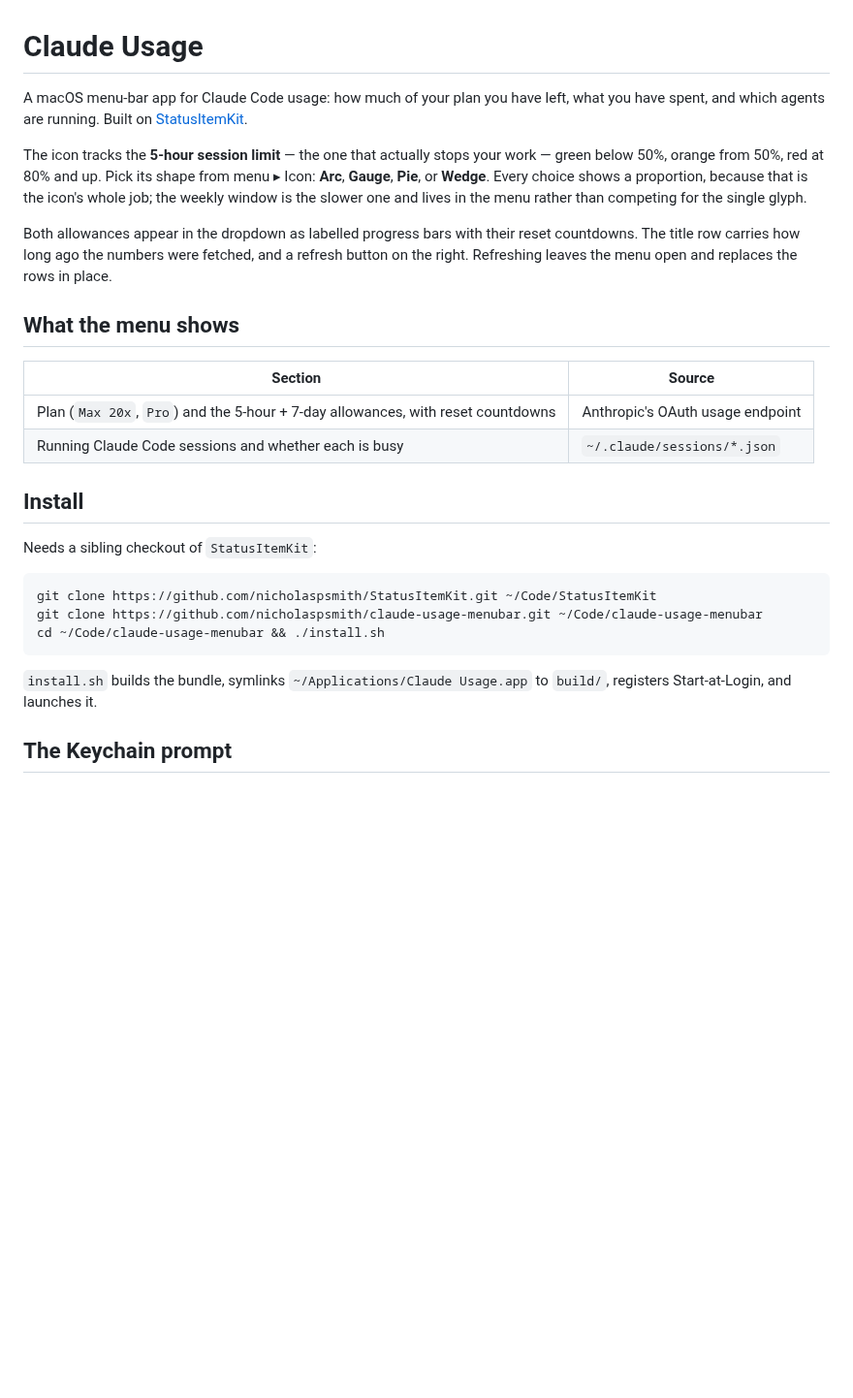
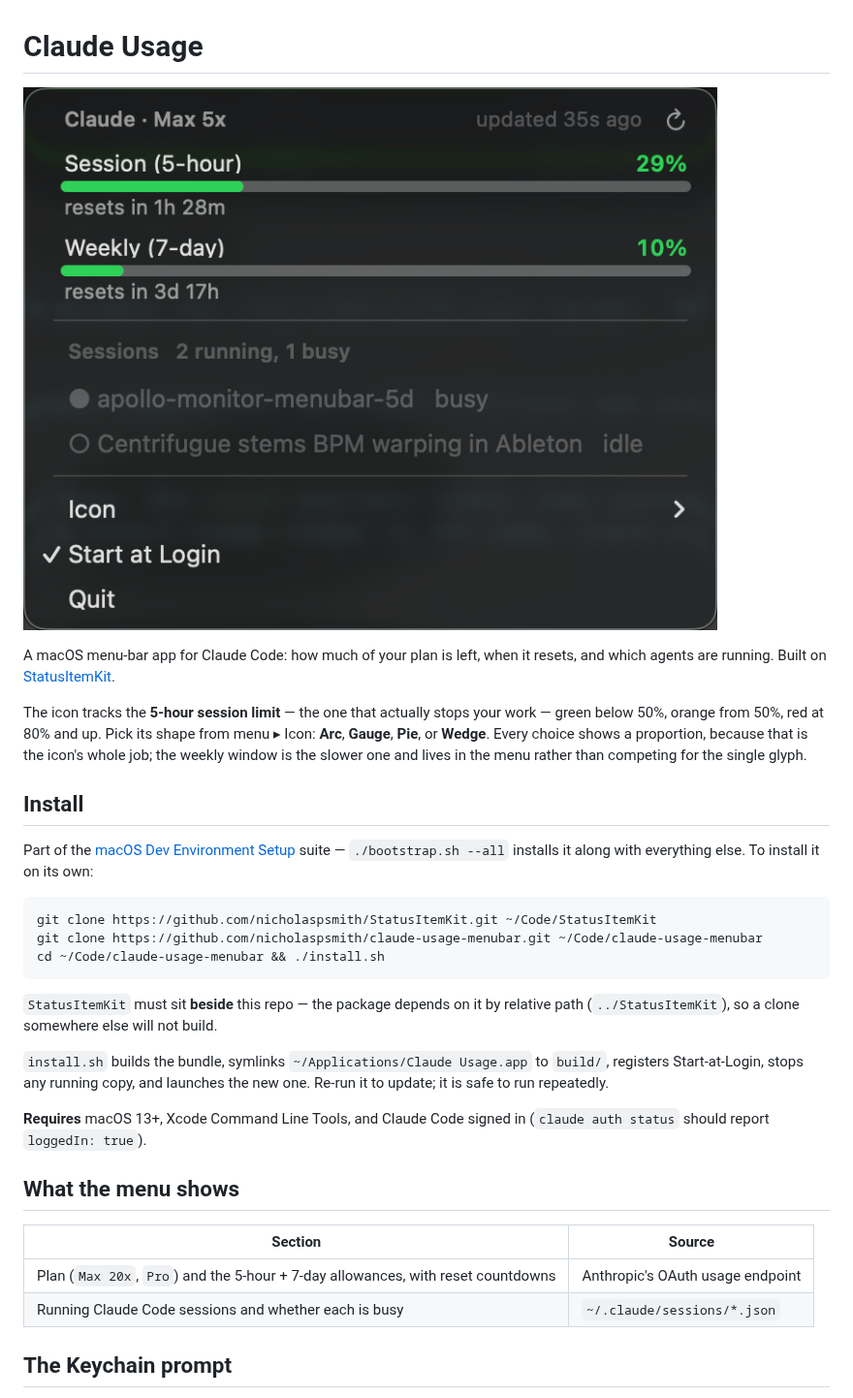
Before and after one commit to nicholaspsmith/claude-usage-menubar, a Markdown page: README.md, the part around the change. Shown at 97% size. Drawn GitHub-style; pictures changed too: screenshots/menu.png (added); blank space fills up the shorter version.

Commit message:
Lead the README with a screenshot and install steps
Real capture of the live menu, taken by driving the status item through the
accessibility API and cropping to the menu's own bounds — padding the crop
pulled in desktop bleed around the rounded corners.

Install now leads with the suite installer, since that is how this actually
lands on a new machine, and spells out the constraint that bites otherwise:
StatusItemKit must sit beside this repo, because the package depends on it by
relative path.

Co-Authored-By: Claude Opus 5 (1M context) <noreply@anthropic.com>
Claude-Session: https://claude.ai/code/session_01NLR5SSNx6wGKvZ1mfQRAF6

````diff
--- a/README.md
+++ b/README.md
@@ -1,7 +1,9 @@
 # Claude Usage
 
-A macOS menu-bar app for Claude Code usage: how much of your plan you have left,
-what you have spent, and which agents are running. Built on
+![The Claude Usage menu](screenshots/menu.png)
+
+A macOS menu-bar app for Claude Code: how much of your plan is left, when it
+resets, and which agents are running. Built on
 [StatusItemKit](https://github.com/nicholaspsmith/StatusItemKit).
 
 The icon tracks the **5-hour session limit** — the one that actually stops your
@@ -10,10 +12,28 @@ menu ▸ Icon: **Arc**, **Gauge**, **Pie**, or **Wedge**. Every choice shows a
 proportion, because that is the icon's whole job; the weekly window is the
 slower one and lives in the menu rather than competing for the single glyph.
 
-Both allowances appear in the dropdown as labelled progress bars with their
-reset countdowns. The title row carries how long ago the numbers were fetched, and a refresh
-button on the right. Refreshing leaves the menu open and replaces the rows in
-place.
+## Install
+
+Part of the [macOS Dev Environment
+Setup](https://github.com/nicholaspsmith/MacOS-Dev-Environment-Setup) suite —
+`./bootstrap.sh --all` installs it along with everything else. To install it on
+its own:
+
+```bash
+git clone https://github.com/nicholaspsmith/StatusItemKit.git ~/Code/StatusItemKit
+git clone https://github.com/nicholaspsmith/claude-usage-menubar.git ~/Code/claude-usage-menubar
+cd ~/Code/claude-usage-menubar && ./install.sh
+```
+
+`StatusItemKit` must sit **beside** this repo — the package depends on it by
+relative path (`../StatusItemKit`), so a clone somewhere else will not build.
+
+`install.sh` builds the bundle, symlinks `~/Applications/Claude Usage.app` to
+`build/`, registers Start-at-Login, stops any running copy, and launches the new
+one. Re-run it to update; it is safe to run repeatedly.
+
+**Requires** macOS 13+, Xcode Command Line Tools, and Claude Code signed in
+(`claude auth status` should report `loggedIn: true`).
 
 ## What the menu shows
 
@@ -21,19 +41,6 @@ place.
 |---|---|
 | Plan (`Max 20x`, `Pro`) and the 5-hour + 7-day allowances, with reset countdowns | Anthropic's OAuth usage endpoint |
 | Running Claude Code sessions and whether each is busy | `~/.claude/sessions/*.json` |
-
-## Install
-
-Needs a sibling checkout of `StatusItemKit`:
-
-```bash
-git clone https://github.com/nicholaspsmith/StatusItemKit.git ~/Code/StatusItemKit
-git clone https://github.com/nicholaspsmith/claude-usage-menubar.git ~/Code/claude-usage-menubar
-cd ~/Code/claude-usage-menubar && ./install.sh
-```
-
-`install.sh` builds the bundle, symlinks `~/Applications/Claude Usage.app` to
-`build/`, registers Start-at-Login, and launches it.
 
 ## The Keychain prompt
 
````
